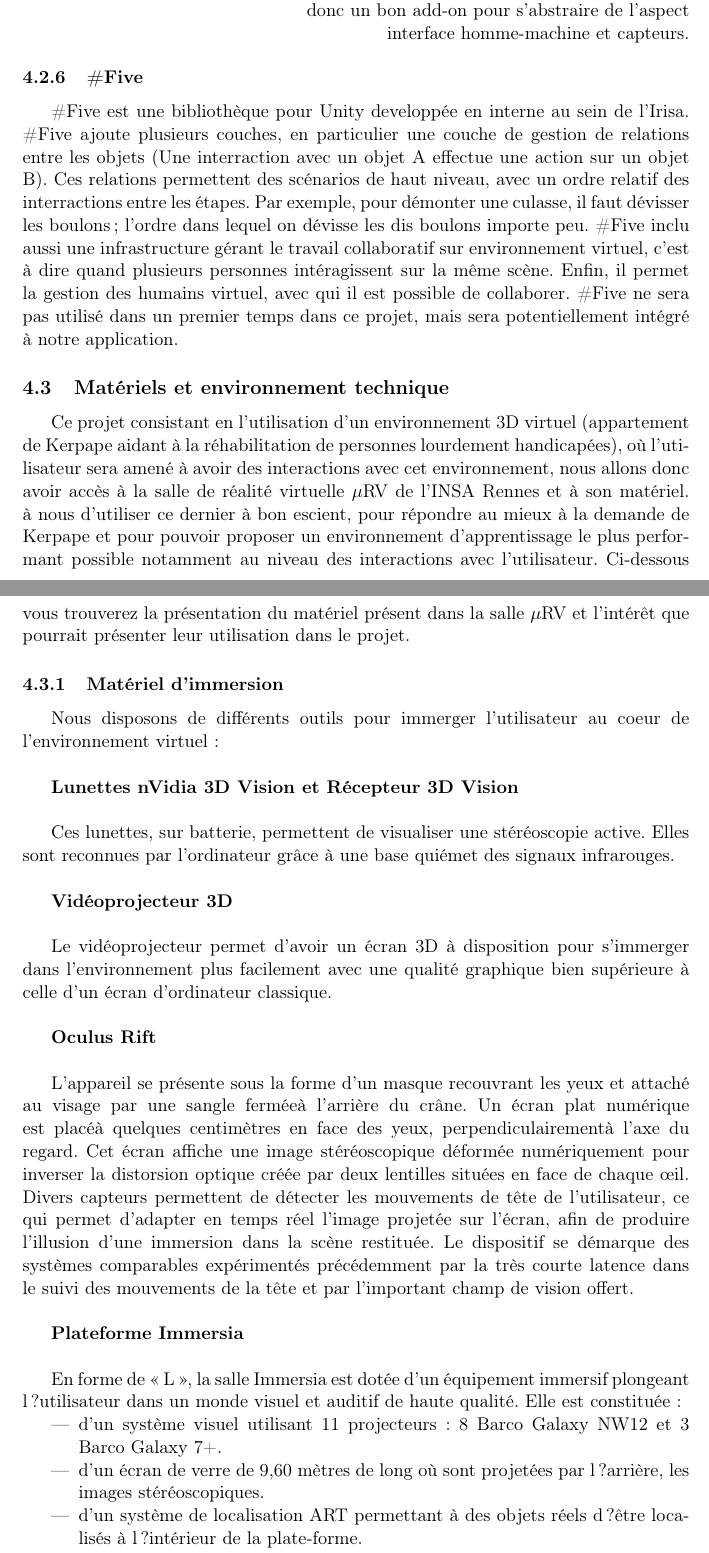
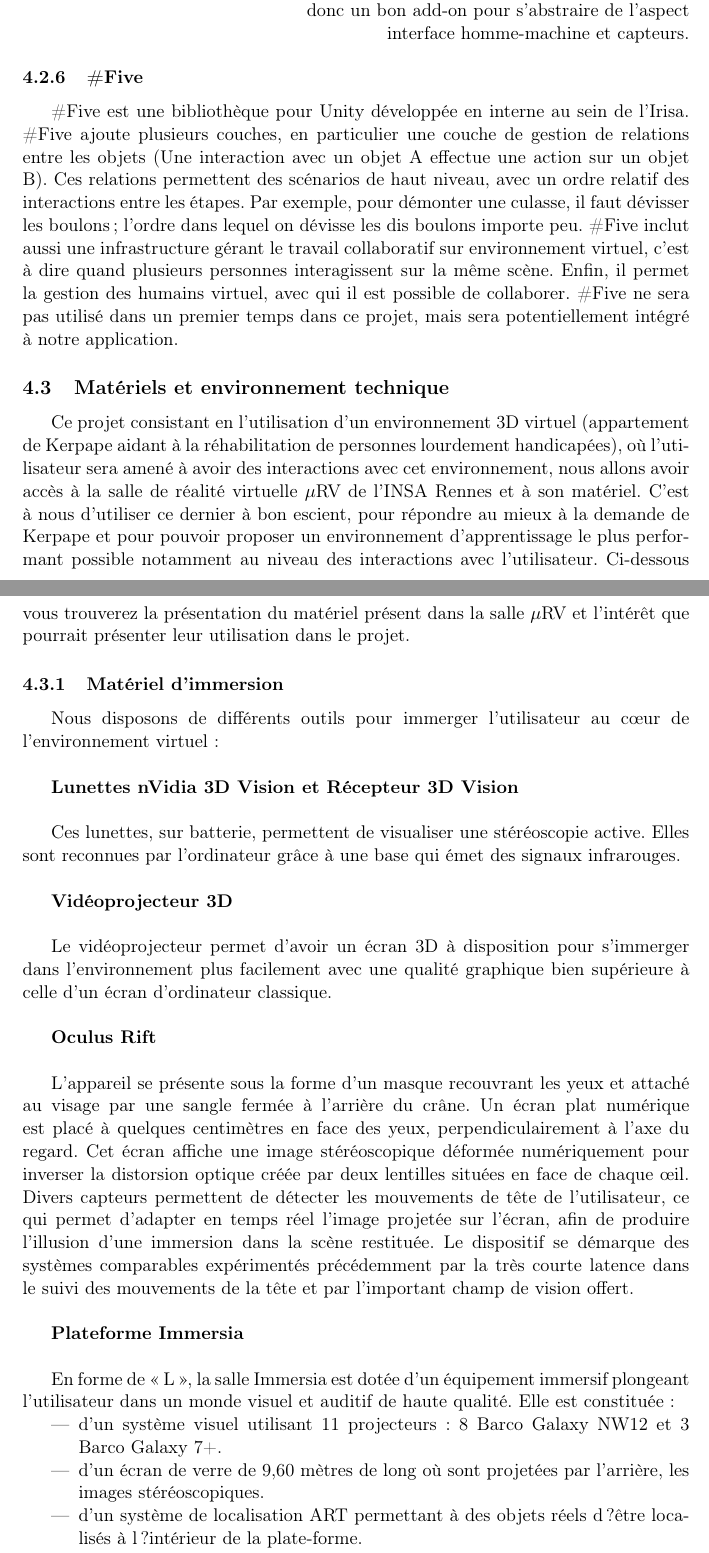
Before and after one commit to nhurman/avalon, a LaTeX paper (Rapports/1-PreEtude.tex, which reads Rapports/1-PreEtude/specifications.tex): two parts of pages 12 and 13 of 16, joined at a grey line, cut so that both start at the same text. Compiled offline with pdfLaTeX.

Commit message:
corrections fautes orthographe + modif etude-fonc

```diff
--- a/Rapports/1-PreEtude/specifications.tex
+++ b/Rapports/1-PreEtude/specifications.tex
@@ -71,26 +71,26 @@
 
 
 	\subsubsection{\#Five}
-		\#Five est une bibliothèque pour Unity developpée en interne au sein de l’Irisa. \#Five ajoute plusieurs couches, en particulier une couche de gestion de relations entre les objets (Une interraction avec un objet A effectue une action sur un objet B).
-		Ces relations permettent des scénarios de haut niveau, avec un ordre relatif des interractions entre les étapes. Par exemple, pour démonter une culasse, il faut dévisser les boulons; l'ordre dans lequel on dévisse les dis boulons importe peu.
-		\#Five inclu aussi une infrastructure gérant le travail collaboratif sur environnement virtuel, c'est à dire quand plusieurs personnes intéragissent sur la même scène.
+		\#Five est une bibliothèque pour Unity développée en interne au sein de l’Irisa. \#Five ajoute plusieurs couches, en particulier une couche de gestion de relations entre les objets (Une interaction avec un objet A effectue une action sur un objet B).
+		Ces relations permettent des scénarios de haut niveau, avec un ordre relatif des interactions entre les étapes. Par exemple, pour démonter une culasse, il faut dévisser les boulons; l'ordre dans lequel on dévisse les dis boulons importe peu.
+		\#Five inclut aussi une infrastructure gérant le travail collaboratif sur environnement virtuel, c'est à dire quand plusieurs personnes interagissent sur la même scène.
 		Enfin, il permet la gestion des humains virtuel, avec qui il est possible de collaborer.
 		\#Five ne sera pas utilisé dans un premier temps dans ce projet, mais sera potentiellement intégré à notre application.
 
 
 \subsection{Matériels et environnement technique}
 
-Ce projet consistant en l'utilisation d'un environnement 3D virtuel (appartement de Kerpape aidant à la réhabilitation de personnes lourdement handicapées), où l'utilisateur sera amené à avoir des interactions avec cet environnement, nous allons donc avoir accès à la salle de réalité virtuelle $\mu$RV de l'INSA Rennes et à son matériel. à nous d'utiliser ce dernier à bon escient, pour répondre au mieux à la demande de Kerpape et pour pouvoir proposer un environnement d'apprentissage le plus performant possible notamment au niveau des interactions avec l'utilisateur.
+Ce projet consistant en l'utilisation d'un environnement 3D virtuel (appartement de Kerpape aidant à la réhabilitation de personnes lourdement handicapées), où l'utilisateur sera amené à avoir des interactions avec cet environnement, nous allons avoir accès à la salle de réalité virtuelle $\mu$RV de l'INSA Rennes et à son matériel. C'est à nous d'utiliser ce dernier à bon escient, pour répondre au mieux à la demande de Kerpape et pour pouvoir proposer un environnement d'apprentissage le plus performant possible notamment au niveau des interactions avec l'utilisateur.
 Ci-dessous vous trouverez la présentation du matériel présent dans la salle $\mu$RV et l'intérêt que pourrait présenter leur utilisation dans le projet.
 
 \subsubsection{Matériel d'immersion}
-Nous disposons de différents outils pour immerger l'utilisateur au coeur de l'environnement virtuel :
+Nous disposons de différents outils pour immerger l'utilisateur au cœur de l'environnement virtuel :
 \\
 
 \textbf{Lunettes nVidia 3D Vision et Récepteur 3D Vision}
 \\
 
-Ces lunettes, sur batterie, permettent de visualiser une stéréoscopie active. Elles sont reconnues par l'ordinateur grâce à une base quiémet des signaux infrarouges.
+Ces lunettes, sur batterie, permettent de visualiser une stéréoscopie active. Elles sont reconnues par l'ordinateur grâce à une base qui émet des signaux infrarouges.
 \\
 
 % même les profs disent que c'est une m..de cette chose.
@@ -111,7 +111,7 @@ Le vidéoprojecteur permet d'avoir un écran 3D à disposition pour s'immerger d
 \textbf{Oculus Rift}
 \\
 
-L'appareil se présente sous la forme d'un masque recouvrant les yeux et attaché au visage par une sangle ferméeà l'arrière du crâne. Un écran plat numérique est placéà quelques centimètres en face des yeux, perpendiculairementà l'axe du regard. Cet écran affiche une image stéréoscopique déformée numériquement pour inverser la distorsion optique créée par deux lentilles situées en face de chaque œil. Divers capteurs permettent de détecter les mouvements de tête de l'utilisateur, ce qui permet d'adapter en temps réel l'image projetée sur l'écran, afin de produire l'illusion d'une immersion dans la scène restituée.
+L'appareil se présente sous la forme d'un masque recouvrant les yeux et attaché au visage par une sangle fermée à l'arrière du crâne. Un écran plat numérique est placé à quelques centimètres en face des yeux, perpendiculairement à l'axe du regard. Cet écran affiche une image stéréoscopique déformée numériquement pour inverser la distorsion optique créée par deux lentilles situées en face de chaque œil. Divers capteurs permettent de détecter les mouvements de tête de l'utilisateur, ce qui permet d'adapter en temps réel l'image projetée sur l'écran, afin de produire l'illusion d'une immersion dans la scène restituée.
 Le dispositif se démarque des systèmes comparables expérimentés précédemment par la très courte latence dans le suivi des mouvements de la tête et par l'important champ de vision offert.
 % et par l'immersion procurée, car on ne voit rien d'autre ? (pas de coup d'oeil par dessus les lunettes, vison à 360° ...)
 \\
@@ -119,13 +119,13 @@ Le dispositif se démarque des systèmes comparables expérimentés précédemme
 \textbf{Plateforme Immersia}
 \\
 
-En forme de « L », la salle Immersia est dotée d'un équipement immersif plongeant l?utilisateur dans un monde visuel et auditif de haute qualité.
+En forme de « L », la salle Immersia est dotée d'un équipement immersif plongeant l'utilisateur dans un monde visuel et auditif de haute qualité.
 Elle est constituée  :
 \begin{itemize}
   \item d'un système visuel utilisant 11 projecteurs : 8 Barco Galaxy NW12 et 3 Barco Galaxy 7+.
-  \item d'un écran de verre de 9,60 mètres de long où sont projetées par l?arrière, les images stéréoscopiques.
+  \item d'un écran de verre de 9,60 mètres de long où sont projetées par l'arrière, les images stéréoscopiques.
   \item d'un système de localisation ART permettant à des objets réels d?être localisés à l?intérieur de la plate-forme.
-  \item d'un système de rendu sonore fourni par un processeur Yamaha, lié soit à des hauts-parleurs Genelec au format sonore 10.2, soit à des casques Beyer Dynamic avec un format sonore virtuel de 5.1, contrôlé par la position de l?utilisateur.
+  \item d'un système de rendu sonore fourni par un processeur Yamaha, lié soit à des hauts-parleurs Genelec au format sonore 10.2, soit à des casques Beyer Dynamic avec un format sonore virtuel de 5.1, contrôlé par la position de l'utilisateur.
 \end{itemize}
 % lieu de la salle + possesseur + plus grande salle d'europe ?
 
```
Also changed, not shown: Rapports/1-PreEtude/specifications.tex (22 more changed lines).
